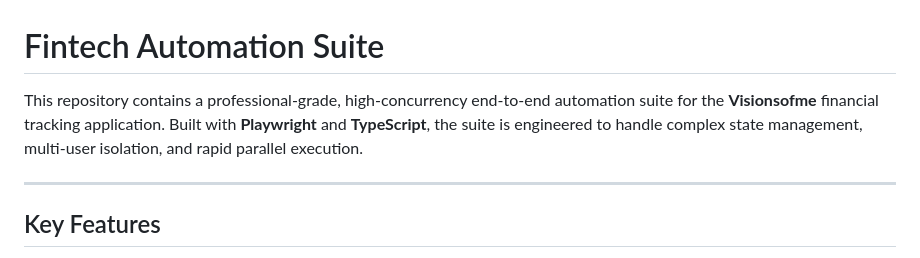
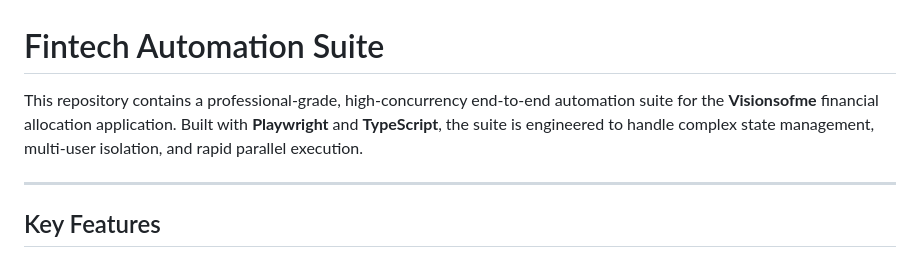
Before and after one commit to iancdunn/Fintech-Automation-Suite, a Markdown page: README.md, the part around the change. GitHub-like rendering.

Commit message:
Update application name from 'tracking' to 'allocation'

```diff
--- a/README.md
+++ b/README.md
@@ -1,6 +1,6 @@
 # Fintech Automation Suite
 
-This repository contains a professional-grade, high-concurrency end-to-end automation suite for the **Visionsofme** financial tracking application. Built with **Playwright** and **TypeScript**, the suite is engineered to handle complex state management, multi-user isolation, and rapid parallel execution.
+This repository contains a professional-grade, high-concurrency end-to-end automation suite for the **Visionsofme** financial allocation application. Built with **Playwright** and **TypeScript**, the suite is engineered to handle complex state management, multi-user isolation, and rapid parallel execution.
 
 ---
 
```
